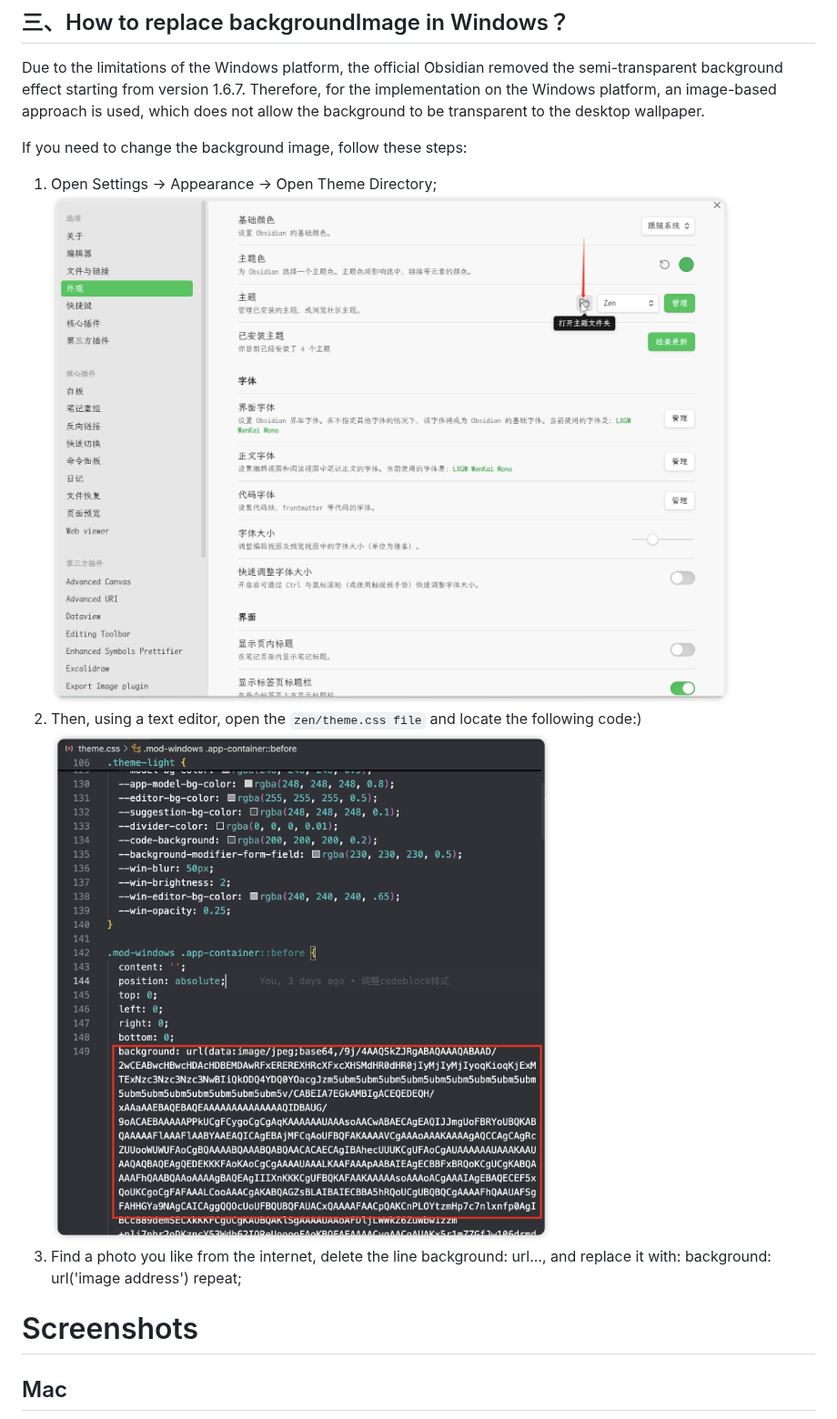
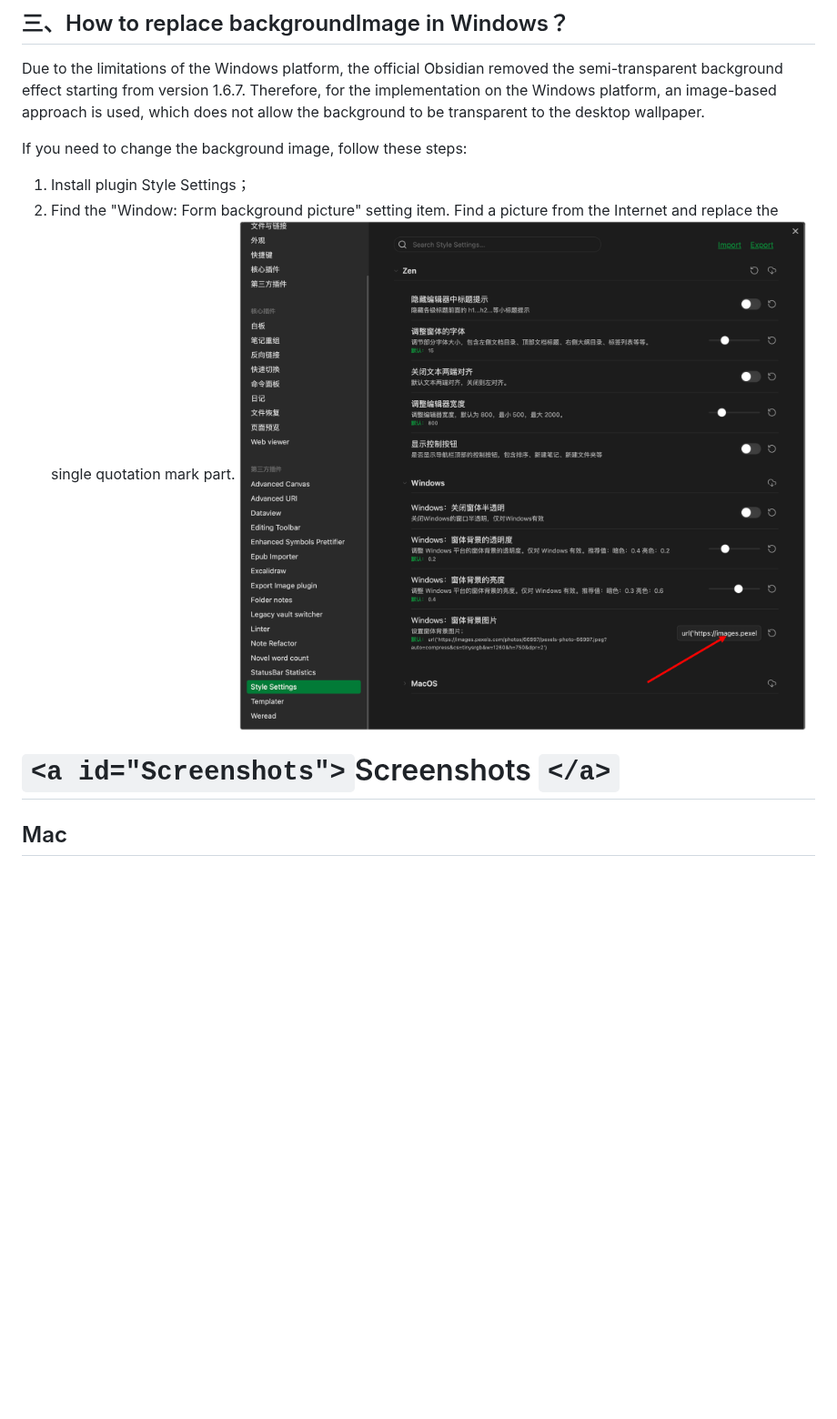
Before and after one commit to laughmaker/Zen, a Markdown page: README.md, the part around one of its changes. Shown at 91% size. GitHub-like rendering; pictures changed too: screenshots/stylesettings.png (added); blank space fills up the shorter version.

```diff
--- a/README.md
+++ b/README.md
@@ -109,13 +106,11 @@ Due to the limitations of the Windows platform, the official Obsidian removed th
 
 If you need to change the background image, follow these steps:
 
-1. Open Settings -> Appearance -> Open Theme Directory;
-   ![](./screenshots/win-theme-folder.png)
-2. Then, using a text editor, open the `zen/theme.css file` and locate the following code:)
-   ![](./screenshots/win-replace-bg.png)
-3. Find a photo you like from the internet, delete the line background: url..., and replace it with: background: url('image address') repeat;
+1. Install plugin Style Settings；
+2. Find the "Window: Form background picture" setting item. Find a picture from the Internet and replace the single quotation mark part.
+   ![](./screenshots/stylesettings.png)
 
-# <a id="Screenshots">Screenshots</a>
+# `<a id="Screenshots">`Screenshots `</a>`
 
 ## Mac
 
```
Also changed, not shown: other parts of README.md (+6 -9 lines), screenshots/win-dark.png, screenshots/zhifubao.jpg (added), 1 other file.
